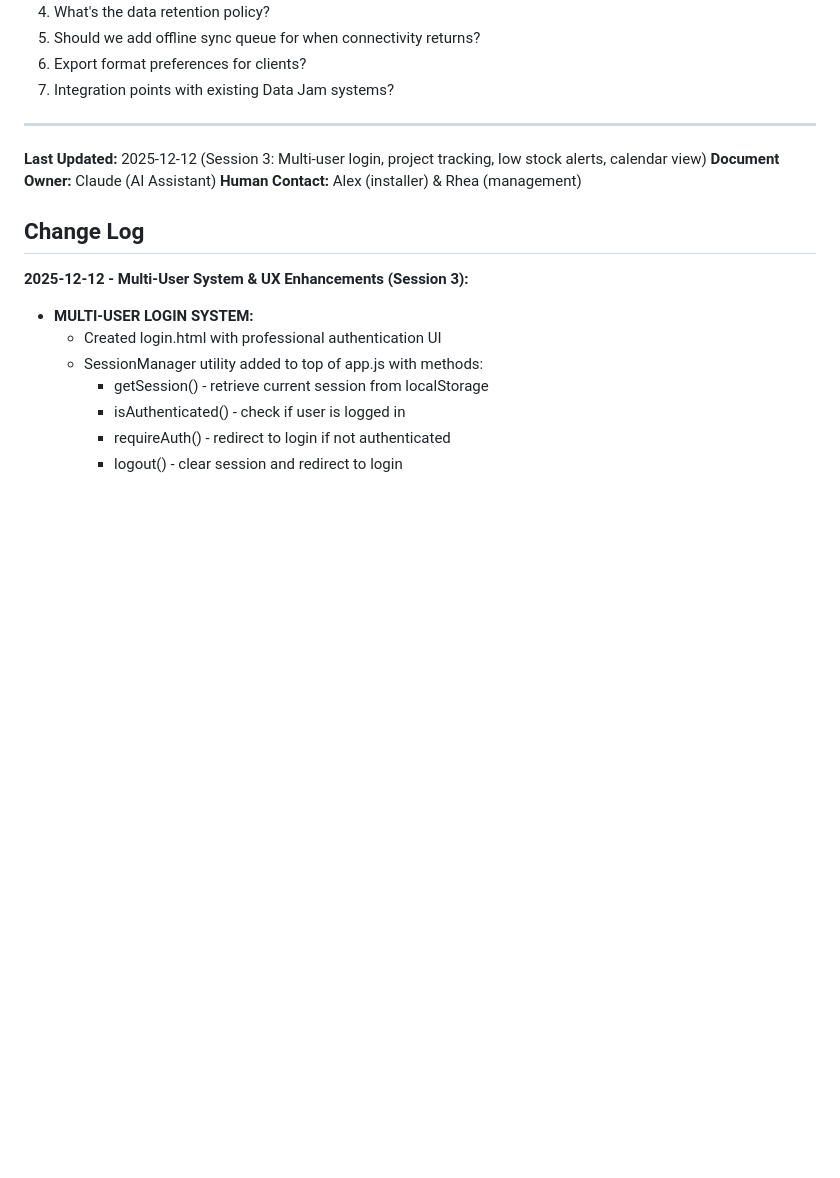
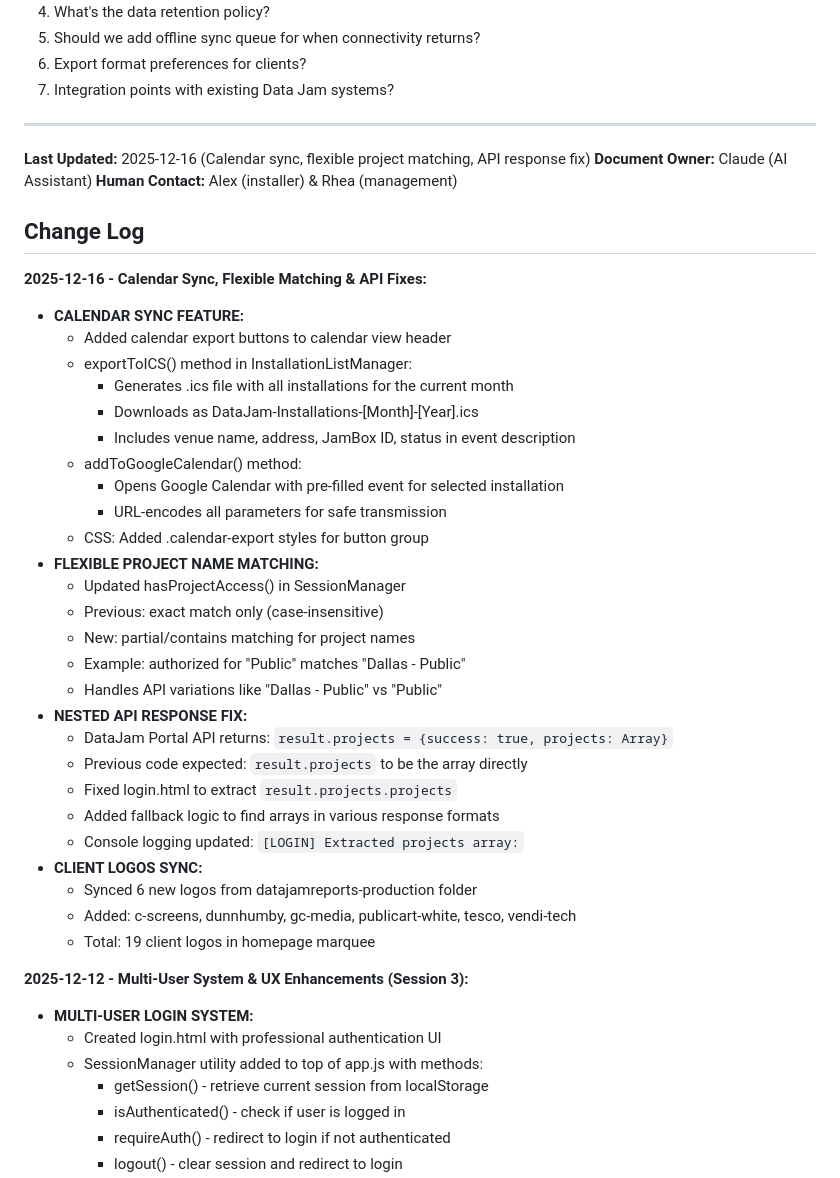
Before and after one commit to DataJamPulse/preview_Data-Jam, a Markdown page: installation/CLAUDE.md, the part around one of its changes. GitHub-like rendering; blank space fills up the shorter version.

```diff
--- a/installation/CLAUDE.md
+++ b/installation/CLAUDE.md
@@ -671,11 +687,39 @@ start index.html
 
 ---
 
-**Last Updated:** 2025-12-12 (Session 3: Multi-user login, project tracking, low stock alerts, calendar view)
+**Last Updated:** 2025-12-16 (Calendar sync, flexible project matching, API response fix)
 **Document Owner:** Claude (AI Assistant)
 **Human Contact:** Alex (installer) & Rhea (management)
 
 ## Change Log
+
+**2025-12-16 - Calendar Sync, Flexible Matching & API Fixes:**
+- **CALENDAR SYNC FEATURE:**
+  - Added calendar export buttons to calendar view header
+  - exportToICS() method in InstallationListManager:
+    - Generates .ics file with all installations for the current month
+    - Downloads as DataJam-Installations-[Month]-[Year].ics
+    - Includes venue name, address, JamBox ID, status in event description
+  - addToGoogleCalendar() method:
+    - Opens Google Calendar with pre-filled event for selected installation
+    - URL-encodes all parameters for safe transmission
+  - CSS: Added .calendar-export styles for button group
+- **FLEXIBLE PROJECT NAME MATCHING:**
+  - Updated hasProjectAccess() in SessionManager
+  - Previous: exact match only (case-insensitive)
+  - New: partial/contains matching for project names
+  - Example: authorized for "Public" matches "Dallas - Public"
+  - Handles API variations like "Dallas - Public" vs "Public"
+- **NESTED API RESPONSE FIX:**
+  - DataJam Portal API returns: `result.projects = {success: true, projects: Array}`
+  - Previous code expected: `result.projects` to be the array directly
+  - Fixed login.html to extract `result.projects.projects`
+  - Added fallback logic to find arrays in various response formats
+  - Console logging updated: `[LOGIN] Extracted projects array:`
+- **CLIENT LOGOS SYNC:**
+  - Synced 6 new logos from datajamreports-production folder
+  - Added: c-screens, dunnhumby, gc-media, publicart-white, tesco, vendi-tech
+  - Total: 19 client logos in homepage marquee
 
 **2025-12-12 - Multi-User System & UX Enhancements (Session 3):**
 - **MULTI-USER LOGIN SYSTEM:**
```
Also changed, not shown: other parts of installation/CLAUDE.md (+17 -1 lines), CLAUDE.md (+10 -3 lines).
